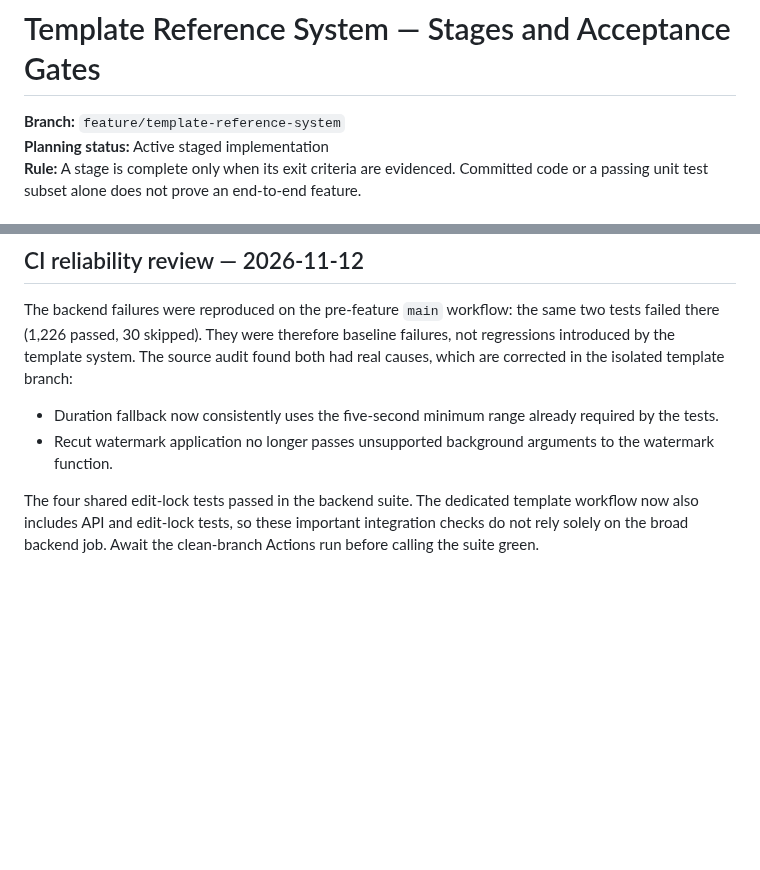
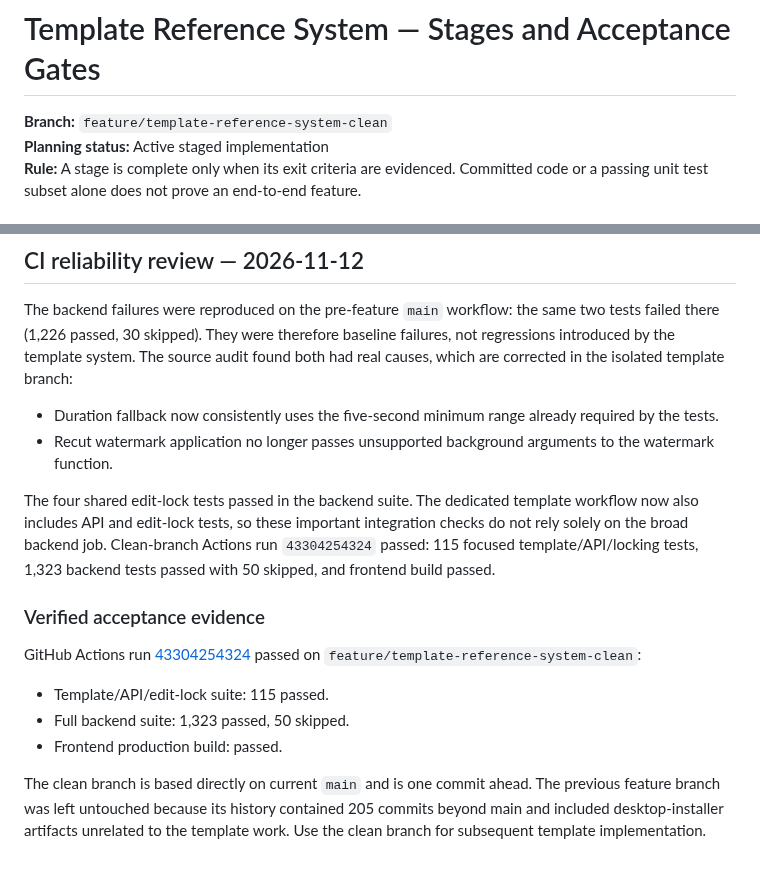
Before and after one commit to helalxp/clippy, a Markdown page: docs/architecture/stages.md, 2 parts joined by grey strips. Rendered like a GitHub page; blank space fills up the shorter version.

```diff
--- a/docs/architecture/stages.md
+++ b/docs/architecture/stages.md
@@ -1,6 +1,6 @@
 # Template Reference System — Stages and Acceptance Gates
 
-**Branch:** `feature/template-reference-system`
+**Branch:** `feature/template-reference-system-clean`
 **Planning status:** Active staged implementation
 **Rule:** A stage is complete only when its exit criteria are evidenced. Committed code or a passing unit test subset alone does not prove an end-to-end feature.
 
@@ -322,4 +322,14 @@ The backend failures were reproduced on the pre-feature `main` workflow: the sam
 - Duration fallback now consistently uses the five-second minimum range already required by the tests.
 - Recut watermark application no longer passes unsupported background arguments to the watermark function.
 
-The four shared edit-lock tests passed in the backend suite. The dedicated template workflow now also includes API and edit-lock tests, so these important integration checks do not rely solely on the broad backend job. Await the clean-branch Actions run before calling the suite green.
+The four shared edit-lock tests passed in the backend suite. The dedicated template workflow now also includes API and edit-lock tests, so these important integration checks do not rely solely on the broad backend job. Clean-branch Actions run `43304254324` passed: 115 focused template/API/locking tests, 1,323 backend tests passed with 50 skipped, and frontend build passed.
+
+
+### Verified acceptance evidence
+
+GitHub Actions run [43304254324](https://github.com/helalxp/clippy/actions/runs/43304254324) passed on `feature/template-reference-system-clean`:
+- Template/API/edit-lock suite: 115 passed.
+- Full backend suite: 1,323 passed, 50 skipped.
+- Frontend production build: passed.
+
+The clean branch is based directly on current `main` and is one commit ahead. The previous feature branch was left untouched because its history contained 205 commits beyond main and included desktop-installer artifacts unrelated to the template work. Use the clean branch for subsequent template implementation.
```
Also changed, not shown: docs/architecture/implementation.md (+15 -2 lines).
